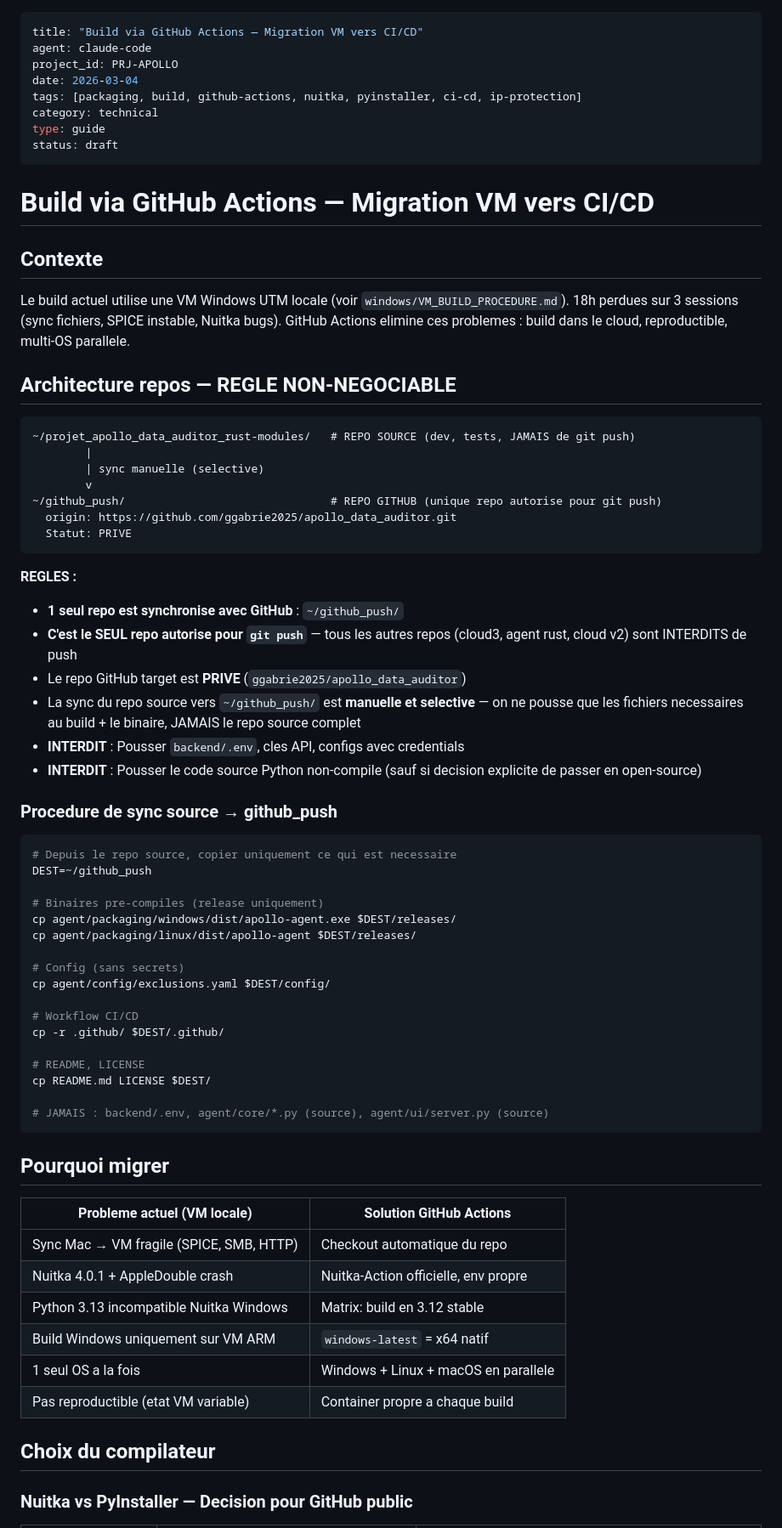
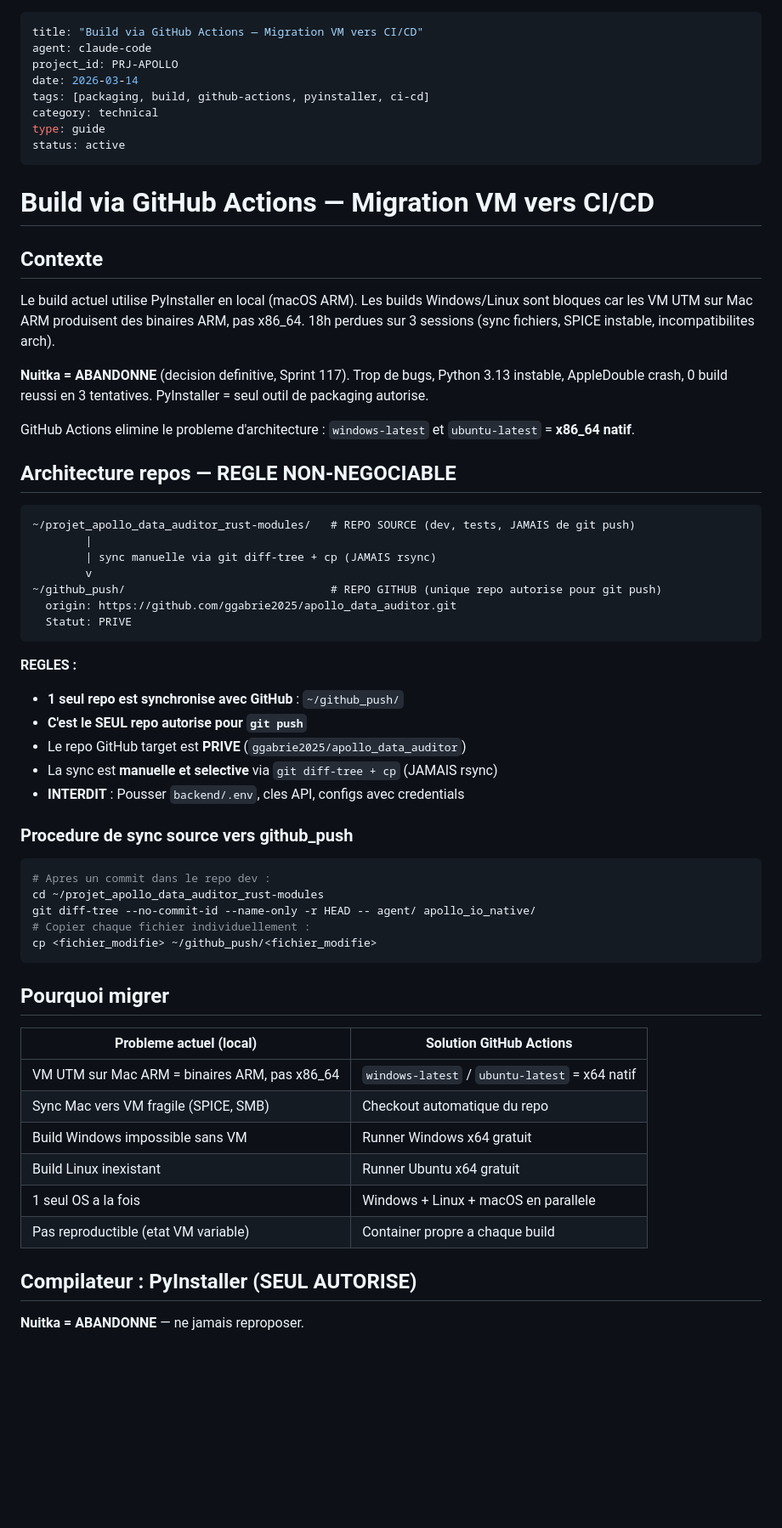
Before and after one commit to ggabrie2025/apollo_data_auditor, a Markdown page: agent/packaging/GITHUB_ACTIONS_BUILD.md, the part around one of its changes. Shown at 85% size. Rendered like a GitHub page; blank space fills up the shorter version.

Commit message:
docs: purge Nuitka from build docs — PyInstaller only
Copyright: (c) 2025-2026 Gilles Gabriel <gilles.gabriel@noos.fr>
Co-Authored-By: Claude Opus 4.6 <noreply@anthropic.com>

````diff
--- a/agent/packaging/GITHUB_ACTIONS_BUILD.md
+++ b/agent/packaging/GITHUB_ACTIONS_BUILD.md
@@ -2,27 +2,34 @@
 title: "Build via GitHub Actions — Migration VM vers CI/CD"
 agent: claude-code
 project_id: PRJ-APOLLO
-date: 2026-03-04
-tags: [packaging, build, github-actions, nuitka, pyinstaller, ci-cd, ip-protection]
+date: 2026-03-14
+tags: [packaging, build, github-actions, pyinstaller, ci-cd]
 category: technical
 type: guide
-status: draft
+status: active
 ---
 
 # Build via GitHub Actions — Migration VM vers CI/CD
 
 ## Contexte
 
-Le build actuel utilise une VM Windows UTM locale (voir `windows/VM_BUILD_PROCEDURE.md`).
-18h perdues sur 3 sessions (sync fichiers, SPICE instable, Nuitka bugs).
-GitHub Actions elimine ces problemes : build dans le cloud, reproductible, multi-OS parallele.
+Le build actuel utilise PyInstaller en local (macOS ARM). Les builds Windows/Linux
+sont bloques car les VM UTM sur Mac ARM produisent des binaires ARM, pas x86_64.
+18h perdues sur 3 sessions (sync fichiers, SPICE instable, incompatibilites arch).
+
+**Nuitka = ABANDONNE** (decision definitive, Sprint 117). Trop de bugs, Python 3.13
+instable, AppleDouble crash, 0 build reussi en 3 tentatives. PyInstaller = seul outil
+de packaging autorise.
+
+GitHub Actions elimine le probleme d'architecture :
+`windows-latest` et `ubuntu-latest` = **x86_64 natif**.
 
 ## Architecture repos — REGLE NON-NEGOCIABLE
 
 ```
 ~/projet_apollo_data_auditor_rust-modules/   # REPO SOURCE (dev, tests, JAMAIS de git push)
         |
-        | sync manuelle (selective)
+        | sync manuelle via git diff-tree + cp (JAMAIS rsync)
         v
 ~/github_push/                               # REPO GITHUB (unique repo autorise pour git push)
   origin: https://github.com/ggabrie2025/apollo_data_auditor.git
@@ -31,46 +38,33 @@ GitHub Actions elimine ces problemes : build dans le cloud, reproductible, multi
 
 **REGLES :**
 - **1 seul repo est synchronise avec GitHub** : `~/github_push/`
-- **C'est le SEUL repo autorise pour `git push`** — tous les autres repos (cloud3, agent rust, cloud v2) sont INTERDITS de push
+- **C'est le SEUL repo autorise pour `git push`**
 - Le repo GitHub target est **PRIVE** (`ggabrie2025/apollo_data_auditor`)
-- La sync du repo source vers `~/github_push/` est **manuelle et selective** — on ne pousse que les fichiers necessaires au build + le binaire, JAMAIS le repo source complet
+- La sync est **manuelle et selective** via `git diff-tree + cp` (JAMAIS rsync)
 - **INTERDIT** : Pousser `backend/.env`, cles API, configs avec credentials
-- **INTERDIT** : Pousser le code source Python non-compile (sauf si decision explicite de passer en open-source)
 
-### Procedure de sync source → github_push
+### Procedure de sync source vers github_push
 
 ```bash
-# Depuis le repo source, copier uniquement ce qui est necessaire
-DEST=~/github_push
-
-# Binaires pre-compiles (release uniquement)
-cp agent/packaging/windows/dist/apollo-agent.exe $DEST/releases/
-cp agent/packaging/linux/dist/apollo-agent $DEST/releases/
-
-# Config (sans secrets)
-cp agent/config/exclusions.yaml $DEST/config/
-
-# Workflow CI/CD
-cp -r .github/ $DEST/.github/
-
-# README, LICENSE
-cp README.md LICENSE $DEST/
-
-# JAMAIS : backend/.env, agent/core/*.py (source), agent/ui/server.py (source)
+# Apres un commit dans le repo dev :
+cd ~/projet_apollo_data_auditor_rust-modules
+git diff-tree --no-commit-id --name-only -r HEAD -- agent/ apollo_io_native/
+# Copier chaque fichier individuellement :
+cp <fichier_modifie> ~/github_push/<fichier_modifie>
 ```
 
 ## Pourquoi migrer
 
-| Probleme actuel (VM locale) | Solution GitHub Actions |
-|-----------------------------|------------------------|
-| Sync Mac → VM fragile (SPICE, SMB, HTTP) | Checkout automatique du repo |
-| Nuitka 4.0.1 + AppleDouble crash | Nuitka-Action officielle, env propre |
-| Python 3.13 incompatible Nuitka Windows | Matrix: build en 3.12 stable |
-| Build Windows uniquement sur VM ARM | `windows-latest` = x64 natif |
+| Probleme actuel (local) | Solution GitHub Actions |
+|--------------------------|------------------------|
+| VM UTM sur Mac ARM = binaires ARM, pas x86_64 | `windows-latest` / `ubuntu-latest` = x64 natif |
+| Sync Mac vers VM fragile (SPICE, SMB) | Checkout automatique du repo |
+| Build Windows impossible sans VM | Runner Windows x64 gratuit |
+| Build Linux inexistant | Runner Ubuntu x64 gratuit |
 | 1 seul OS a la fois | Windows + Linux + macOS en parallele |
 | Pas reproductible (etat VM variable) | Container propre a chaque build |
 
-## Choix du compilateur
+## Compilateur : PyInstaller (SEUL AUTORISE)
 
-### Nuitka vs PyInstaller — Decision pour GitHub public
+**Nuitka = ABANDONNE** — ne jamais reproposer.
 
````
Also changed, not shown: other parts of agent/packaging/GITHUB_ACTIONS_BUILD.md (+46 -111 lines).
